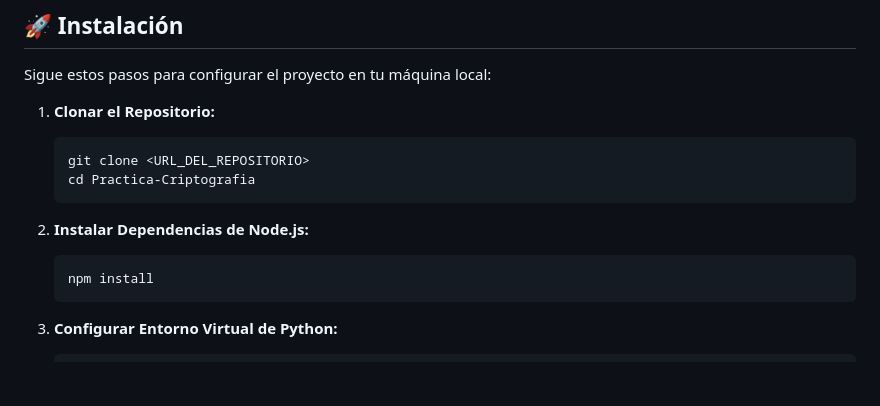
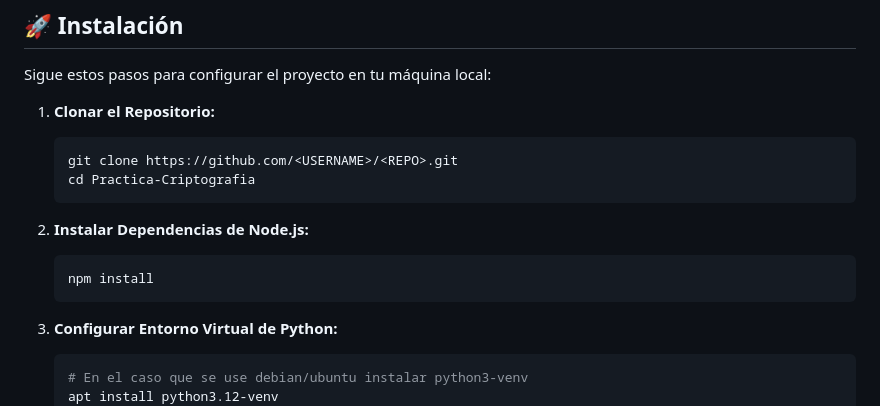
Before and after one commit to SERGIO-GONZALEZ-JIMENEZ/Practica-Criptografia, a Markdown page: README.md, the part around the change. GitHub-like rendering; blank space fills up the shorter version.

Commit message:
Update README with clone URL and Python setup
Updated the repository clone URL and added installation instructions for Python virtual environment.

````diff
--- a/README.md
+++ b/README.md
@@ -35,7 +35,7 @@ Sigue estos pasos para configurar el proyecto en tu máquina local:
 
 1.  **Clonar el Repositorio:**
     ```bash
-    git clone <URL_DEL_REPOSITORIO>
+    git clone https://github.com/<USERNAME>/<REPO>.git
     cd Practica-Criptografia
     ```
 
@@ -46,6 +46,8 @@ Sigue estos pasos para configurar el proyecto en tu máquina local:
 
 3.  **Configurar Entorno Virtual de Python:**
     ```bash
+    # En el caso que se use debian/ubuntu instalar python3-venv
+    apt install python3.12-venv
     # Crear el entorno virtual (si no existe)
     python3 -m venv .venv
     # Activar el entorno virtual
````
